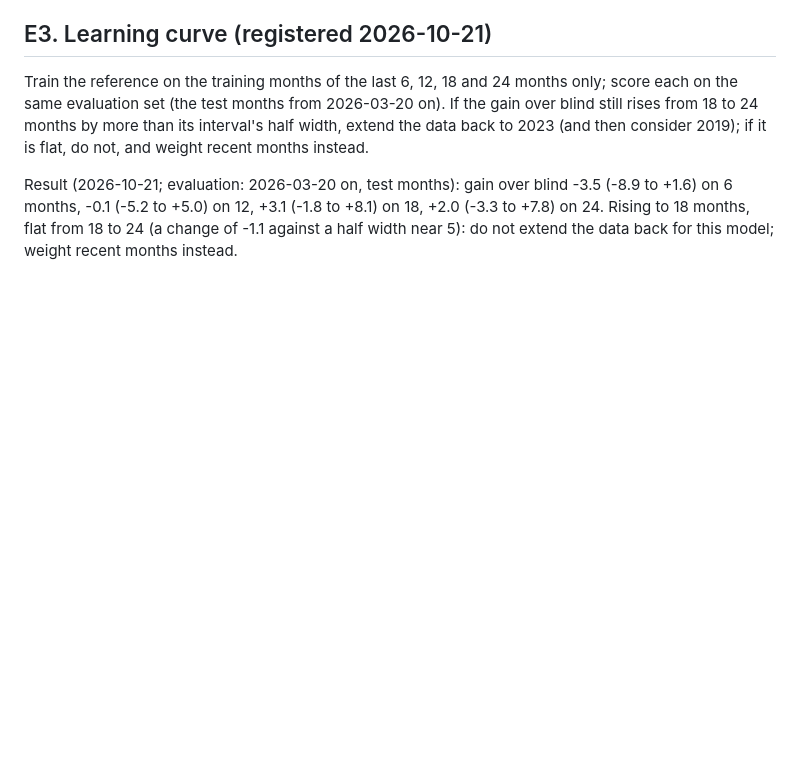
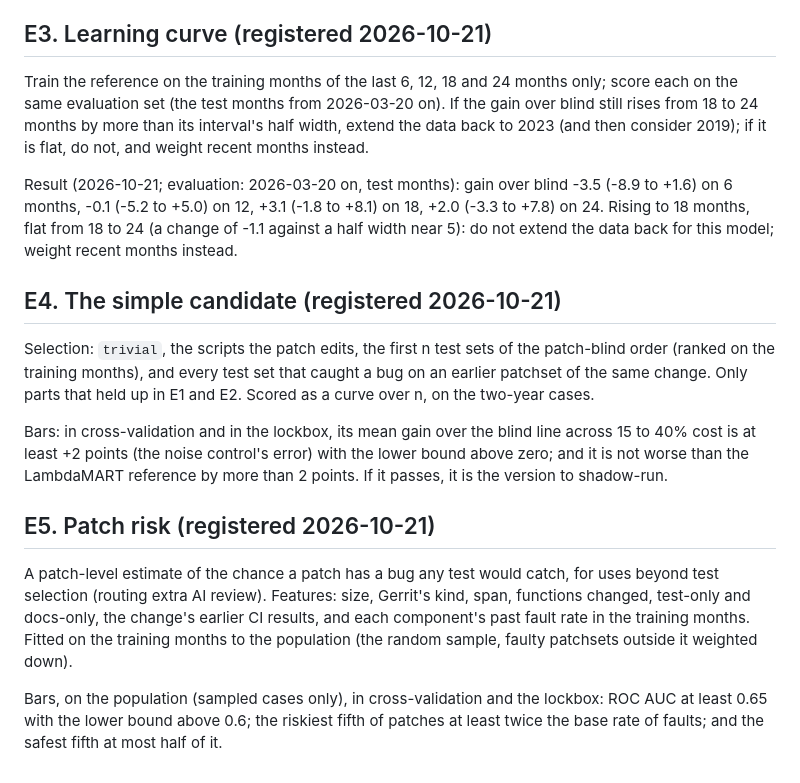
Before and after one commit to paf0186/lustre-test-selection, a Markdown page: eval/EXPERIMENTS.md, the part around the change. GitHub-like rendering; blank space fills up the shorter version.

Commit message:
E4, E5: the simple candidate and patch risk, registered
Co-Authored-By: Claude Opus 5.5 <noreply@anthropic.com>

```diff
--- a/eval/EXPERIMENTS.md
+++ b/eval/EXPERIMENTS.md
@@ -117,3 +117,29 @@ Result (2026-10-21; evaluation: 2026-03-20 on, test months): gain over blind
 +8.1) on 18, +2.0 (-3.3 to +7.8) on 24.  Rising to 18 months, flat from 18 to
 24 (a change of -1.1 against a half width near 5): do not extend the data
 back for this model; weight recent months instead.
+
+## E4. The simple candidate (registered 2026-10-21)
+
+Selection: `trivial`, the scripts the patch edits, the first n test sets of the
+patch-blind order (ranked on the training months), and every test set that
+caught a bug on an earlier patchset of the same change.  Only parts that held
+up in E1 and E2.  Scored as a curve over n, on the two-year cases.
+
+Bars: in cross-validation and in the lockbox, its mean gain over the blind line
+across 15 to 40% cost is at least +2 points (the noise control's error) with
+the lower bound above zero; and it is not worse than the LambdaMART reference
+by more than 2 points.  If it passes, it is the version to shadow-run.
+
+## E5. Patch risk (registered 2026-10-21)
+
+A patch-level estimate of the chance a patch has a bug any test would catch,
+for uses beyond test selection (routing extra AI review).  Features: size,
+Gerrit's kind, span, functions changed, test-only and docs-only, the change's
+earlier CI results, and each component's past fault rate in the training months.
+Fitted on the training months to the population (the random sample, faulty
+patchsets outside it weighted down).
+
+Bars, on the population (sampled cases only), in cross-validation and the
+lockbox: ROC AUC at least 0.65 with the lower bound above 0.6; the riskiest
+fifth of patches at least twice the base rate of faults; and the safest fifth
+at most half of it.
```
